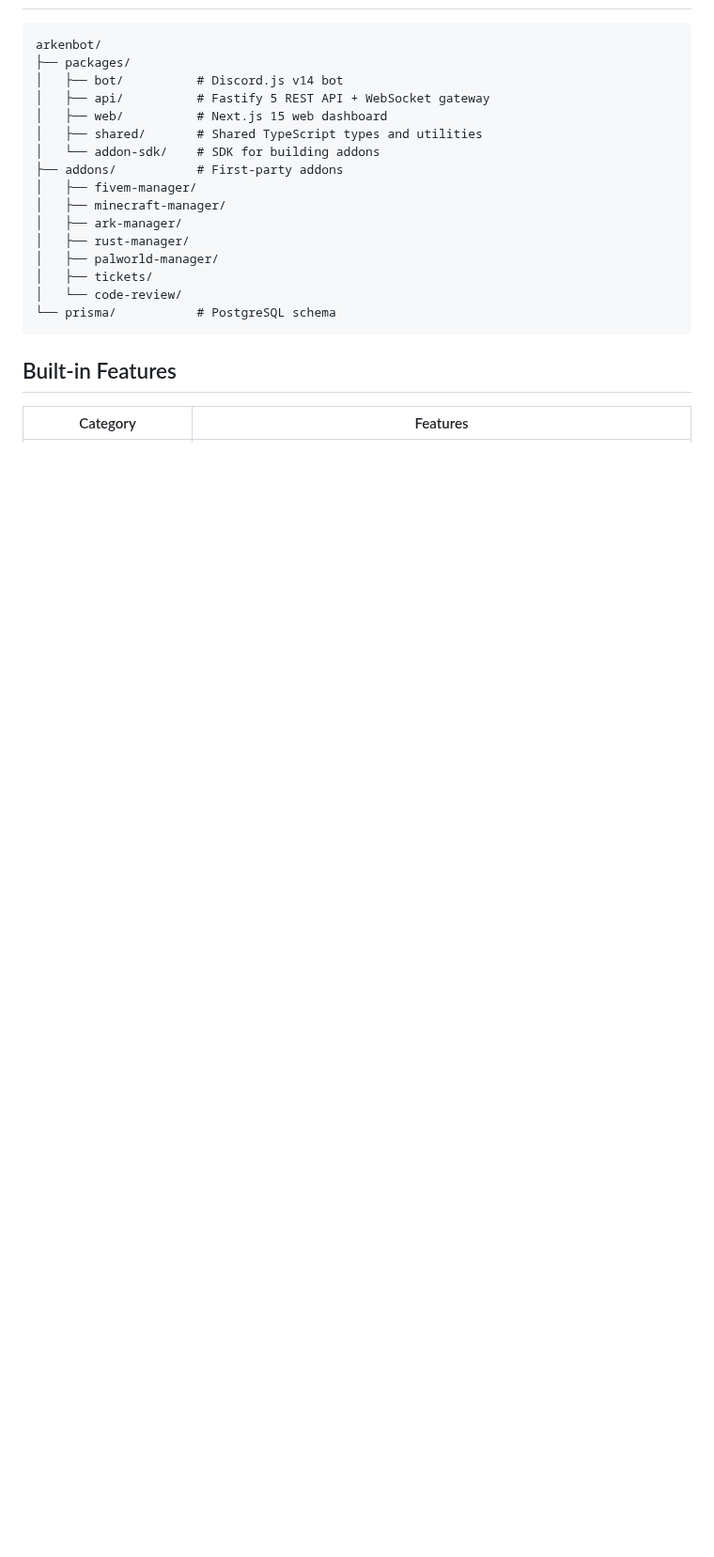
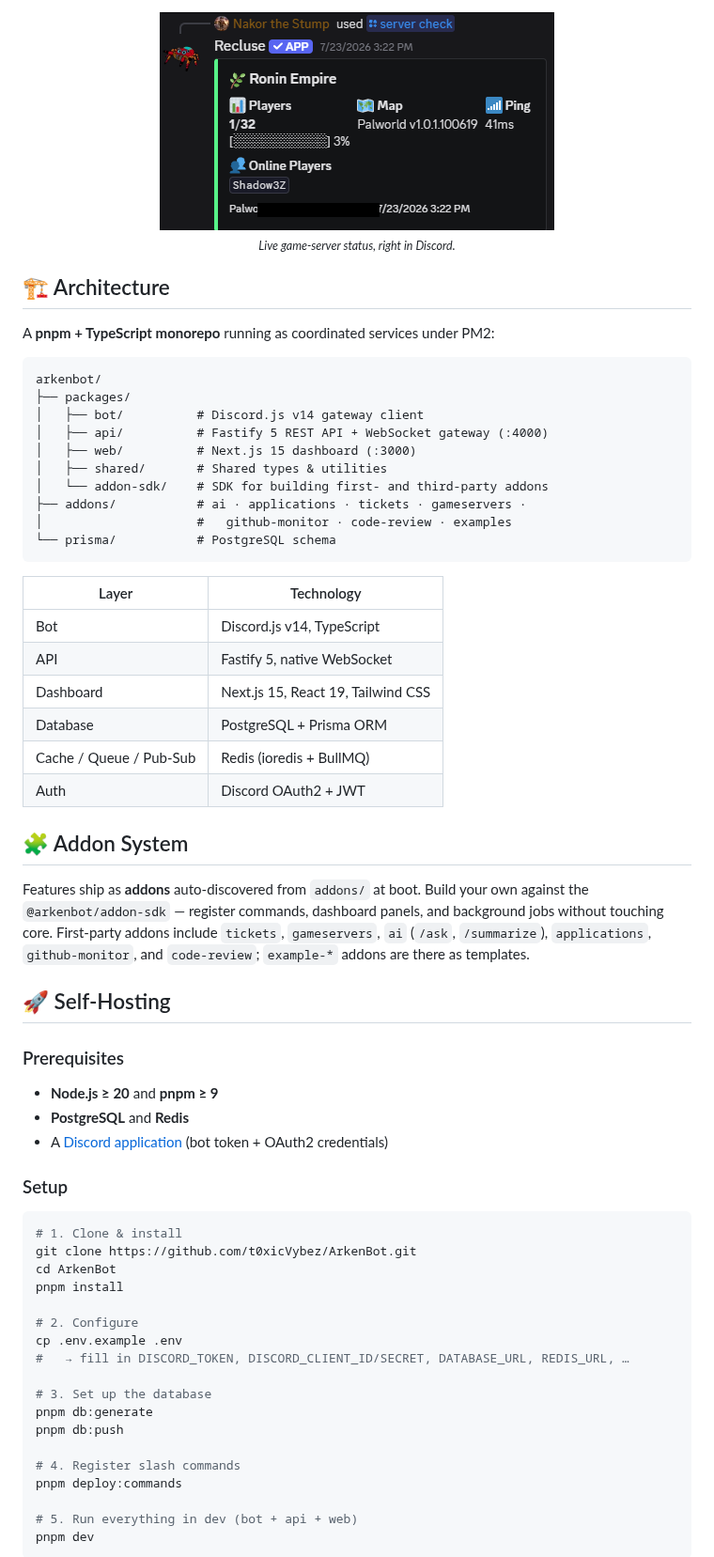
Before and after one commit to t0xicVybez/ArkenBot, a Markdown page: README.md, the part around one of its changes. Shown at 94% size. GitHub-like rendering; pictures changed too: assets/screenshots/game-servers.png (added); blank space fills up the shorter version.

````diff
--- a/README.md
+++ b/README.md
@@ -6,23 +55,68 @@ Multi-purpose Discord bot with a web dashboard and addon system. Built with Disc
+<br><br>
+
+<img src="assets/screenshots/game-servers.png" alt="Live game-server status in Discord" width="420">
+
+<sub><em>Live game-server status, right in Discord.</em></sub>
+
+</div>
+
+## 🏗️ Architecture
+
+A **pnpm + TypeScript monorepo** running as coordinated services under PM2:
 
 ```
 arkenbot/
 ├── packages/
-│   ├── bot/          # Discord.js v14 bot
-│   ├── api/          # Fastify 5 REST API + WebSocket gateway
-│   ├── web/          # Next.js 15 web dashboard
-│   ├── shared/       # Shared TypeScript types and utilities
-│   └── addon-sdk/    # SDK for building addons
-├── addons/           # First-party addons
-│   ├── fivem-manager/
-│   ├── minecraft-manager/
-│   ├── ark-manager/
-│   ├── rust-manager/
-│   ├── palworld-manager/
-│   ├── tickets/
-│   └── code-review/
+│   ├── bot/          # Discord.js v14 gateway client
+│   ├── api/          # Fastify 5 REST API + WebSocket gateway (:4000)
+│   ├── web/          # Next.js 15 dashboard (:3000)
+│   ├── shared/       # Shared types & utilities
+│   └── addon-sdk/    # SDK for building first- and third-party addons
+├── addons/           # ai · applications · tickets · gameservers ·
+│                     #   github-monitor · code-review · examples
 └── prisma/           # PostgreSQL schema
 ```
 
-## Built-in Features
+| Layer | Technology |
+|---|---|
+| Bot | Discord.js v14, TypeScript |
+| API | Fastify 5, native WebSocket |
+| Dashboard | Next.js 15, React 19, Tailwind CSS |
+| Database | PostgreSQL + Prisma ORM |
+| Cache / Queue / Pub-Sub | Redis (ioredis + BullMQ) |
+| Auth | Discord OAuth2 + JWT |
 
-| Category | Features |
+## 🧩 Addon System
+
+Features ship as **addons** auto-discovered from `addons/` at boot. Build your own against the `@arkenbot/addon-sdk` — register commands, dashboard panels, and background jobs without touching core. First-party addons include `tickets`, `gameservers`, `ai` (`/ask`, `/summarize`), `applications`, `github-monitor`, and `code-review`; `example-*` addons are there as templates.
+
+## 🚀 Self-Hosting
+
+### Prerequisites
+- **Node.js ≥ 20** and **pnpm ≥ 9**
+- **PostgreSQL** and **Redis**
+- A [Discord application](https://discord.com/developers/applications) (bot token + OAuth2 credentials)
+
+### Setup
+
+```bash
+# 1. Clone & install
+git clone https://github.com/t0xicVybez/ArkenBot.git
+cd ArkenBot
+pnpm install
+
+# 2. Configure
+cp .env.example .env
+#   → fill in DISCORD_TOKEN, DISCORD_CLIENT_ID/SECRET, DATABASE_URL, REDIS_URL, …
+
+# 3. Set up the database
+pnpm db:generate
+pnpm db:push
+
+# 4. Register slash commands
+pnpm deploy:commands
+
+# 5. Run everything in dev (bot + api + web)
+pnpm dev
+```
+
````
Also changed, not shown: other parts of README.md (+84 -35 lines), assets/screenshots/README.md (added, +20 -0 lines), assets/screenshots/Tickets-overview.png (added), assets/screenshots/Tickets-view.png (added), assets/screenshots/dashboard-overview.png (added).
